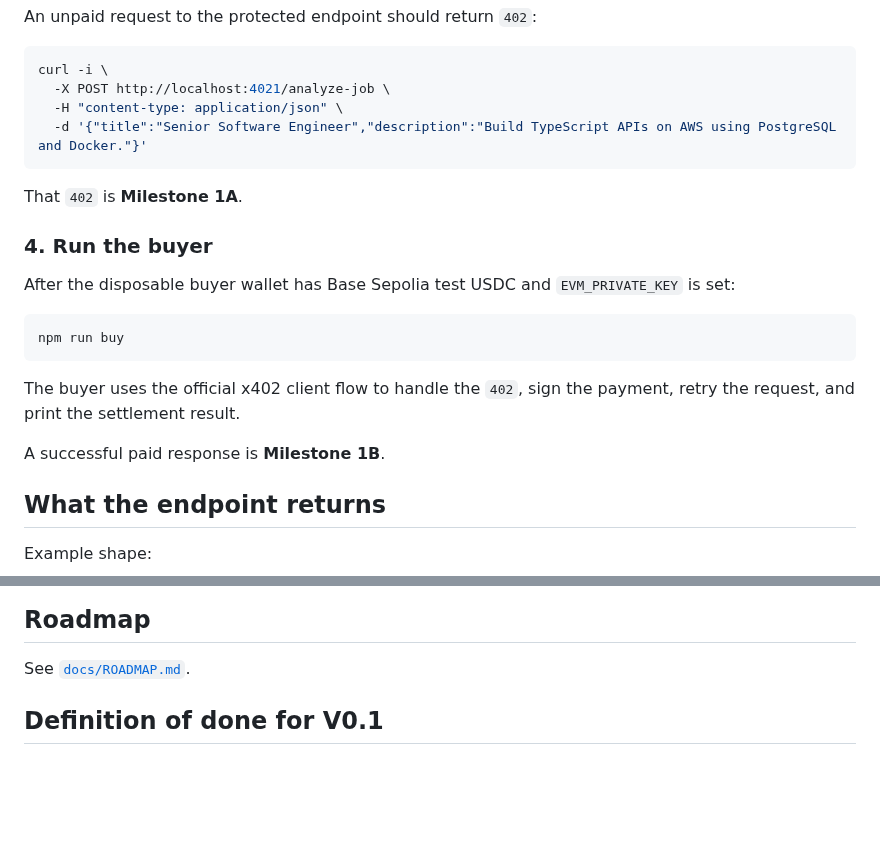
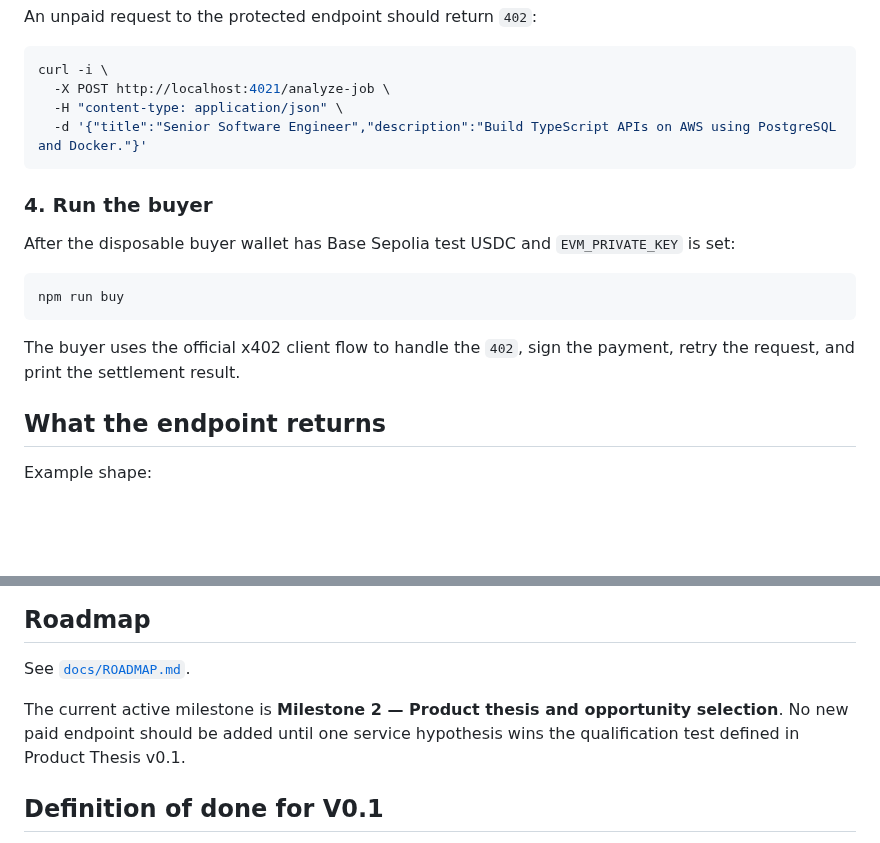
Before and after one commit to RichardRacette/x402-lab, a Markdown page: README.md, 2 parts joined by grey strips. Drawn GitHub-style; blank space fills up the shorter version.

````diff
--- a/README.md
+++ b/README.md
@@ -108,8 +127,6 @@ curl -i \
   -d '{"title":"Senior Software Engineer","description":"Build TypeScript APIs on AWS using PostgreSQL and Docker."}'
 ```
 
-That `402` is **Milestone 1A**.
-
 ### 4. Run the buyer
 
 After the disposable buyer wallet has Base Sepolia test USDC and `EVM_PRIVATE_KEY` is set:
@@ -119,8 +136,6 @@ npm run buy
 ```
 
 The buyer uses the official x402 client flow to handle the `402`, sign the payment, retry the request, and print the settlement result.
-
-A successful paid response is **Milestone 1B**.
 
 ## What the endpoint returns
 
@@ -148,6 +163,8 @@ The analysis is intentionally deterministic in V0. This keeps payment debugging
 
 See [`docs/ROADMAP.md`](docs/ROADMAP.md).
 
+The current active milestone is **Milestone 2 — Product thesis and opportunity selection**. No new paid endpoint should be added until one service hypothesis wins the qualification test defined in Product Thesis v0.1.
+
 ## Definition of done for V0.1
 
 - [x] Public GitHub repository exists
````
Also changed, not shown: other parts of README.md (+26 -5 lines).
